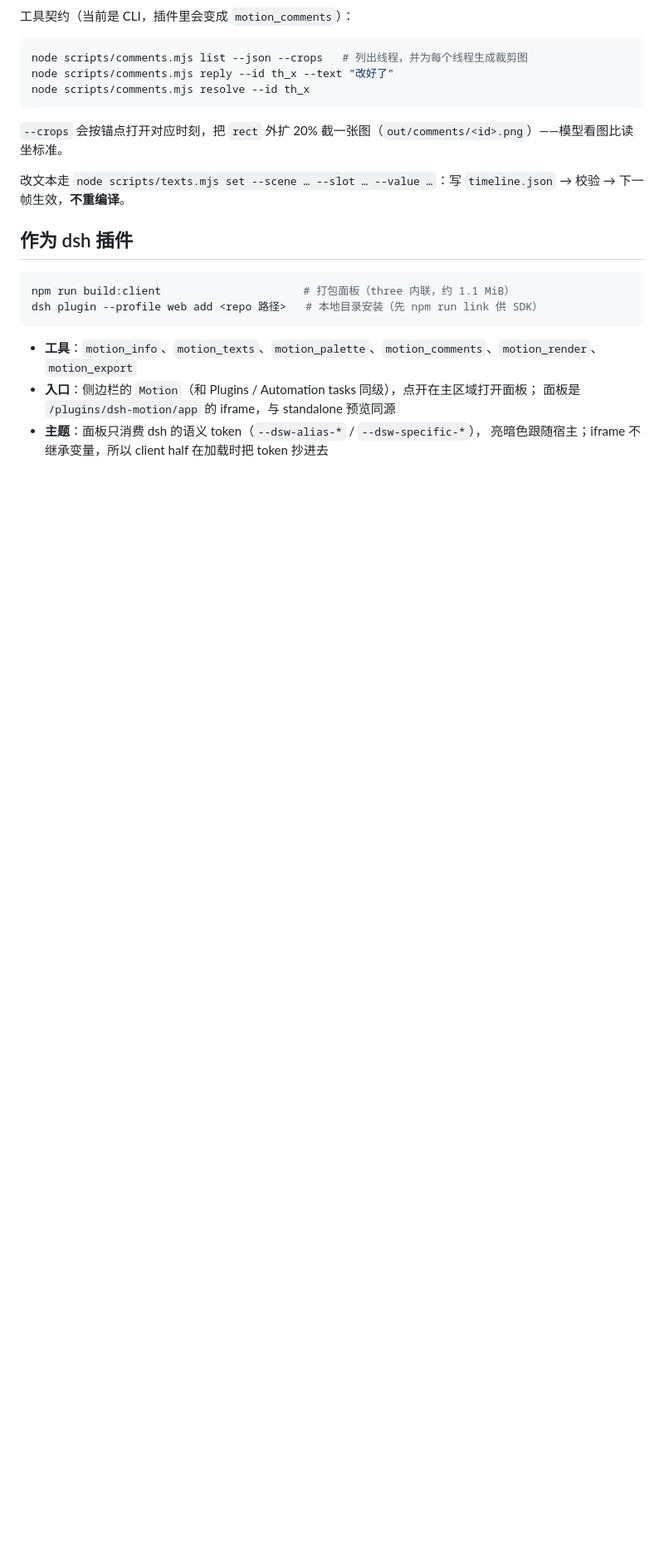
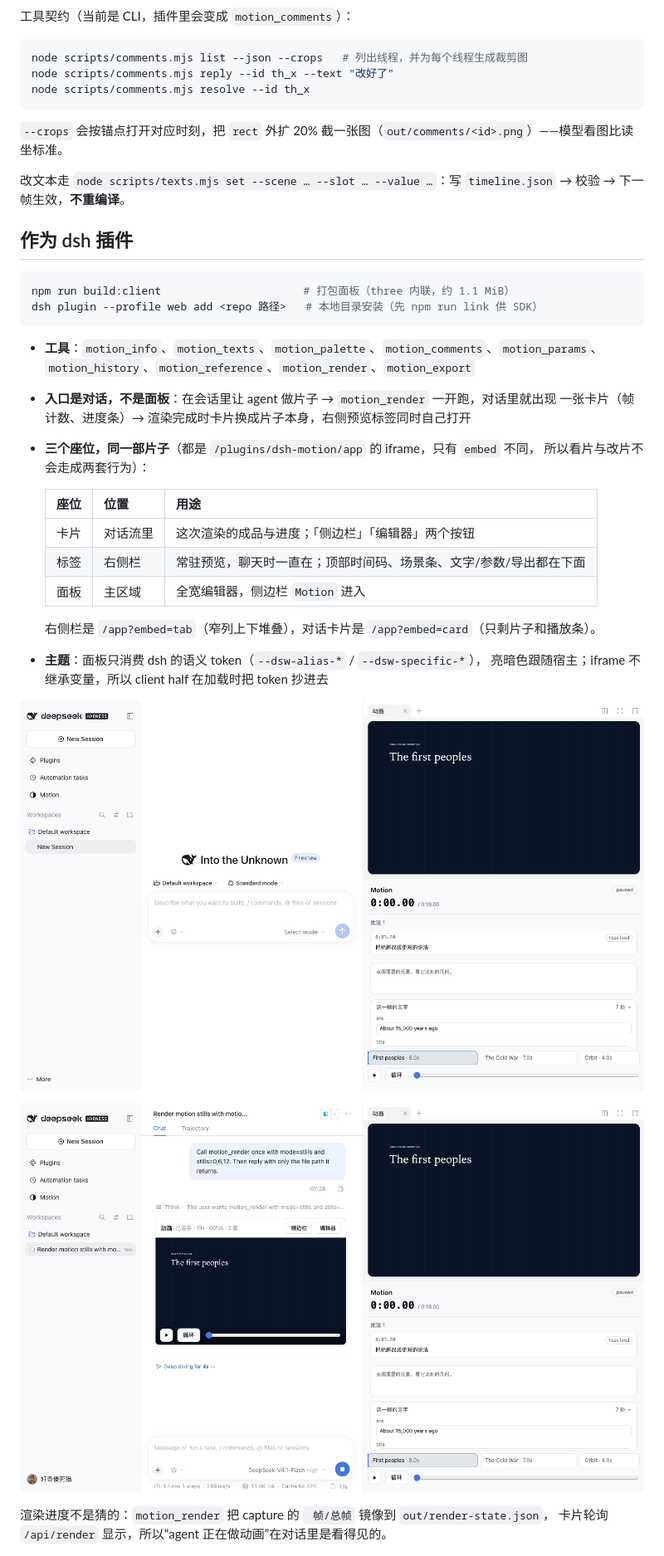
Before and after one commit to vlln/dsh-motion, a Markdown page: README.md, the part around the change printed below. Shown: that part at 83% size. GitHub-like rendering; pictures changed too: docs/ui-card.png (added), docs/ui-tab.png (added); blank space fills up the shorter version.

````diff
--- a/README.md
+++ b/README.md
@@ -152,11 +152,30 @@ npm run build:client                      # 打包面板（three 内联，约 1.
 dsh plugin --profile web add <repo 路径>   # 本地目录安装（先 npm run link 供 SDK）
 ```
 
-- **工具**：`motion_info`、`motion_texts`、`motion_palette`、`motion_comments`、`motion_render`、`motion_export`
-- **入口**：侧边栏的 `Motion`（和 Plugins / Automation tasks 同级），点开在主区域打开面板；
-  面板是 `/plugins/dsh-motion/app` 的 iframe，与 standalone 预览同源
+- **工具**：`motion_info`、`motion_texts`、`motion_palette`、`motion_comments`、`motion_params`、
+  `motion_history`、`motion_reference`、`motion_render`、`motion_export`
+- **入口是对话，不是面板**：在会话里让 agent 做片子 → `motion_render` 一开跑，对话里就出现
+  一张卡片（帧计数、进度条）→ 渲染完成时卡片换成片子本身，右侧预览标签同时自己打开
+- **三个座位，同一部片子**（都是 `/plugins/dsh-motion/app` 的 iframe，只有 `embed` 不同，
+  所以看片与改片不会走成两套行为）：
+
+  | 座位 | 位置 | 用途 |
+  |---|---|---|
+  | 卡片 | 对话流里 | 这次渲染的成品与进度；「侧边栏」「编辑器」两个按钮 |
+  | 标签 | 右侧栏 | 常驻预览，聊天时一直在；顶部时间码、场景条、文字/参数/导出都在下面 |
+  | 面板 | 主区域 | 全宽编辑器，侧边栏 `Motion` 进入 |
+
+  右侧栏是 `/app?embed=tab`（窄列上下堆叠），对话卡片是 `/app?embed=card`（只剩片子和播放条）。
 - **主题**：面板只消费 dsh 的语义 token（`--dsw-alias-*` / `--dsw-specific-*`），
   亮暗色跟随宿主；iframe 不继承变量，所以 client half 在加载时把 token 抄进去
+
+![右侧预览标签](docs/ui-tab.png)
+
+![对话里的渲染卡片](docs/ui-card.png)
+
+渲染进度不是猜的：`motion_render` 把 capture 的 `
+帧/总帧` 镜像到 `out/render-state.json`，
+卡片轮询 `/api/render` 显示，所以“agent 正在做动画”在对话里是看得见的。
 
 ![亮色](docs/ui-sidebar.png)
 
````
Also changed, not shown: other parts of README.md (+3 -2 lines), 10 other files.
